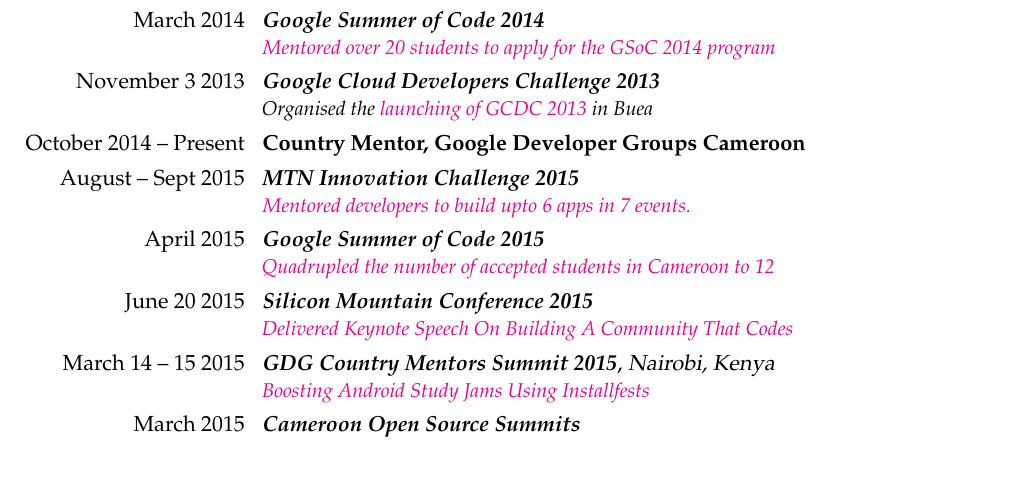
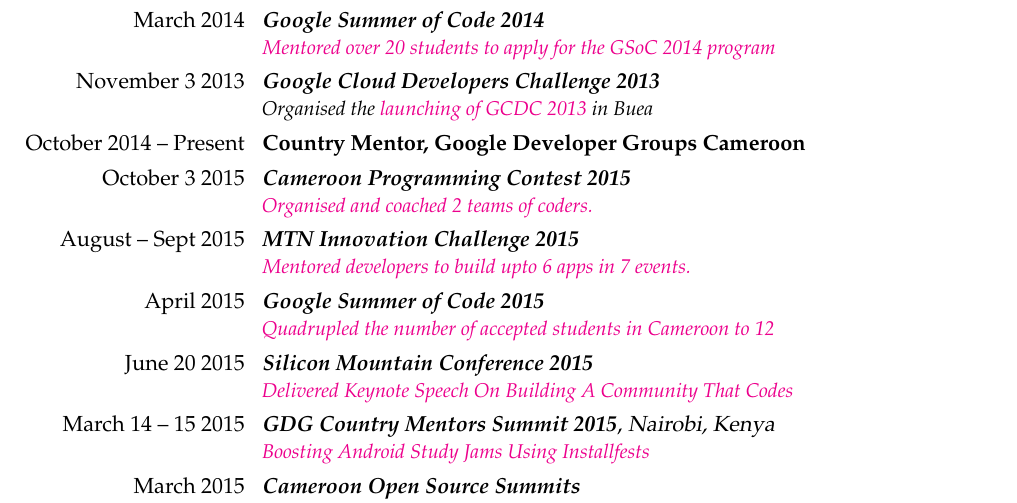
Before and after one commit to ebenezergraham/Resume, a LaTeX CV (Resume.tex): part of page 2 of 2, cut so that both start at the same text, the shorter picture padded with empty space. Compiled offline with pdfLaTeX.

Commit message:
Add the Cameroon Programming Contest 2015

```diff
--- a/Resume.tex
+++ b/Resume.tex
@@ -71,6 +71,8 @@
 \cventry{\llap{November 3 2013}}{\textit{Google Cloud Developers Challenge 2013}}{}{}{}{\textit{Organised the}
 \href{https://plus.google.com/b/100289274059280359416/events/c05jbcmc9ncip07dm9tm8rcoapo}{\textit{launching of GCDC 2013}}\textit{ in Buea}}
 \cvitem{\llap{October 2014 -- Present}}{\textbf{Country Mentor, Google Developer Groups Cameroon}}
+\cventry{\llap{October 3 2015}}{\textit{Cameroon Programming Contest 2015}}{}{}{}{
+\href{https://plus.google.com/events/c85uitms89q5tkj11sjkjol43tg}{\textit{Organised and coached 2 teams of coders.}}}
 \cventry{\llap{August -- Sept 2015}}{\textit{MTN Innovation Challenge 2015}}{}{}{}{
 \href{www.mtninnovationchallenge.cm}{\textit{Mentored developers to build upto 6 apps in 7 events.}}}
 \cventry{\llap{April 2015}}{\textit{Google Summer of Code 2015}}{}{}{}{
```
Also changed, not shown: Resume.pdf, 1 other file.
